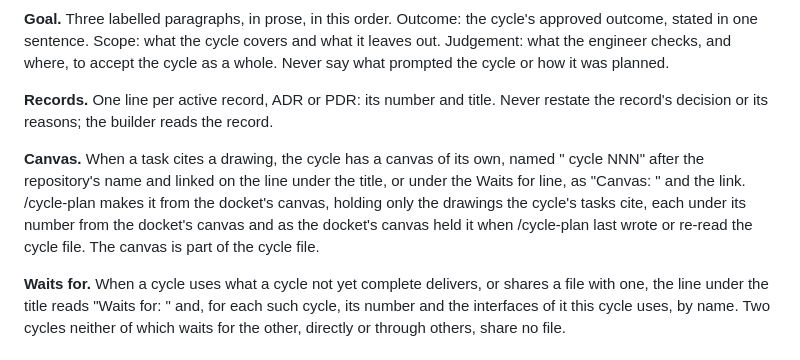
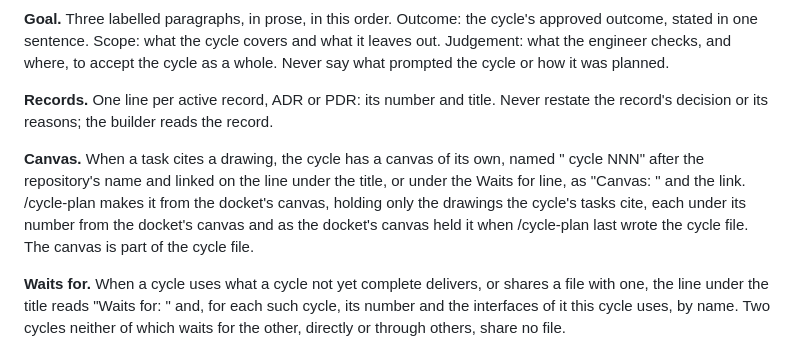
Before and after one commit to lushihui51/Flashy, a Markdown page: docs/rules/cycle-rules.md, the part around the change. Rendered like a GitHub page.

Commit message:
process: /cycle-plan brings an earlier cycle's Waits for line up to date when the engineer approves the build order, and a cycle's canvas holds each drawing as the docket's canvas held it when /cycle-plan last wrote the cycle file
Co-Authored-By: Claude Fable 5.1 <noreply@anthropic.com>

```diff
--- a/docs/rules/cycle-rules.md
+++ b/docs/rules/cycle-rules.md
@@ -30,7 +30,7 @@ A task is built only when its Status is done, and a cycle's Outcome holds only f
 
 **Records.** One line per active record, ADR or PDR: its number and title. Never restate the record's decision or its reasons; the builder reads the record.
 
-**Canvas.** When a task cites a drawing, the cycle has a canvas of its own, named "<repository> cycle NNN" after the repository's name and linked on the line under the title, or under the Waits for line, as "Canvas: " and the link. /cycle-plan makes it from the docket's canvas, holding only the drawings the cycle's tasks cite, each under its number from the docket's canvas and as the docket's canvas held it when /cycle-plan last wrote or re-read the cycle file. The canvas is part of the cycle file.
+**Canvas.** When a task cites a drawing, the cycle has a canvas of its own, named "<repository> cycle NNN" after the repository's name and linked on the line under the title, or under the Waits for line, as "Canvas: " and the link. /cycle-plan makes it from the docket's canvas, holding only the drawings the cycle's tasks cite, each under its number from the docket's canvas and as the docket's canvas held it when /cycle-plan last wrote the cycle file. The canvas is part of the cycle file.
 
 **Waits for.** When a cycle uses what a cycle not yet complete delivers, or shares a file with one, the line under the title reads "Waits for: " and, for each such cycle, its number and the interfaces of it this cycle uses, by name. Two cycles neither of which waits for the other, directly or through others, share no file.
 
```
Also changed, not shown: 1 other file.
